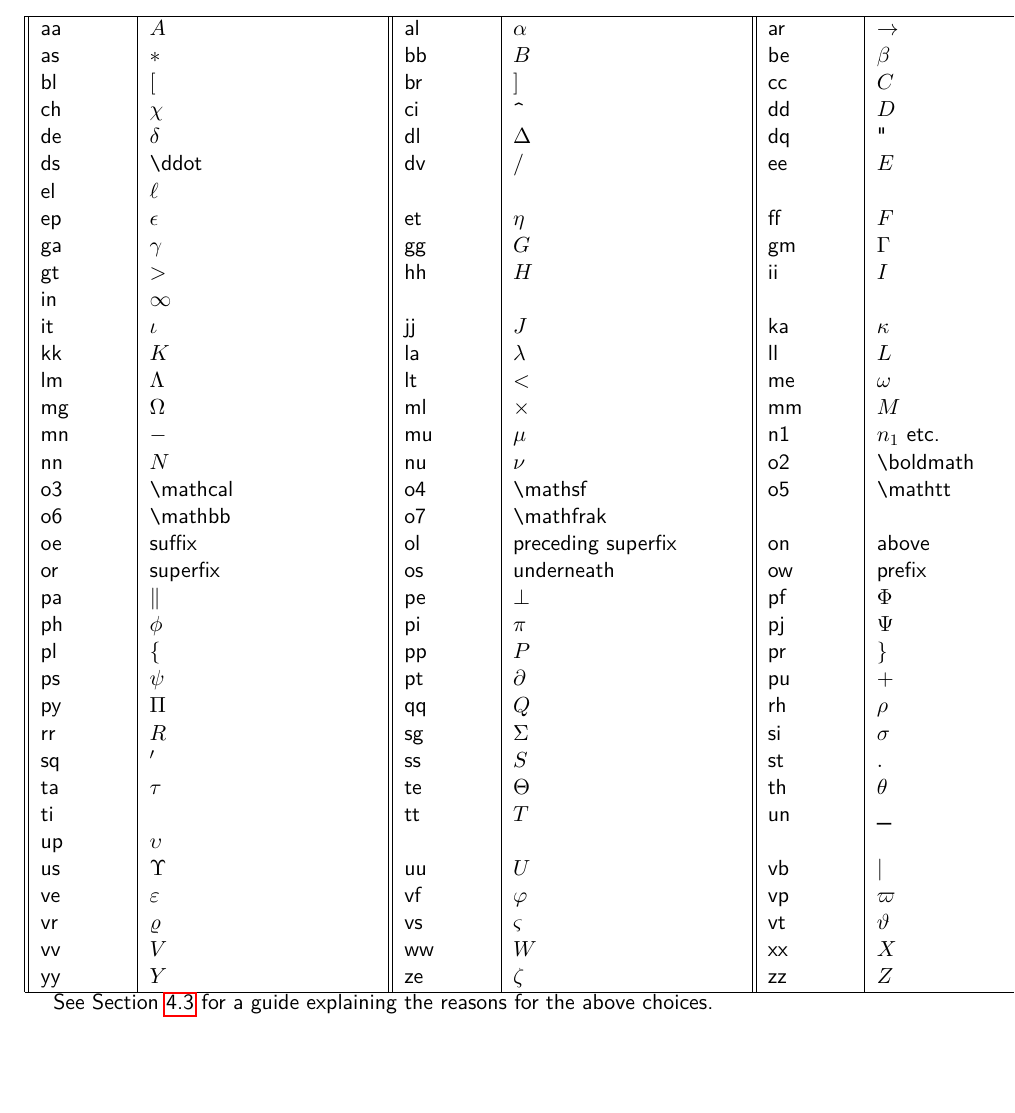
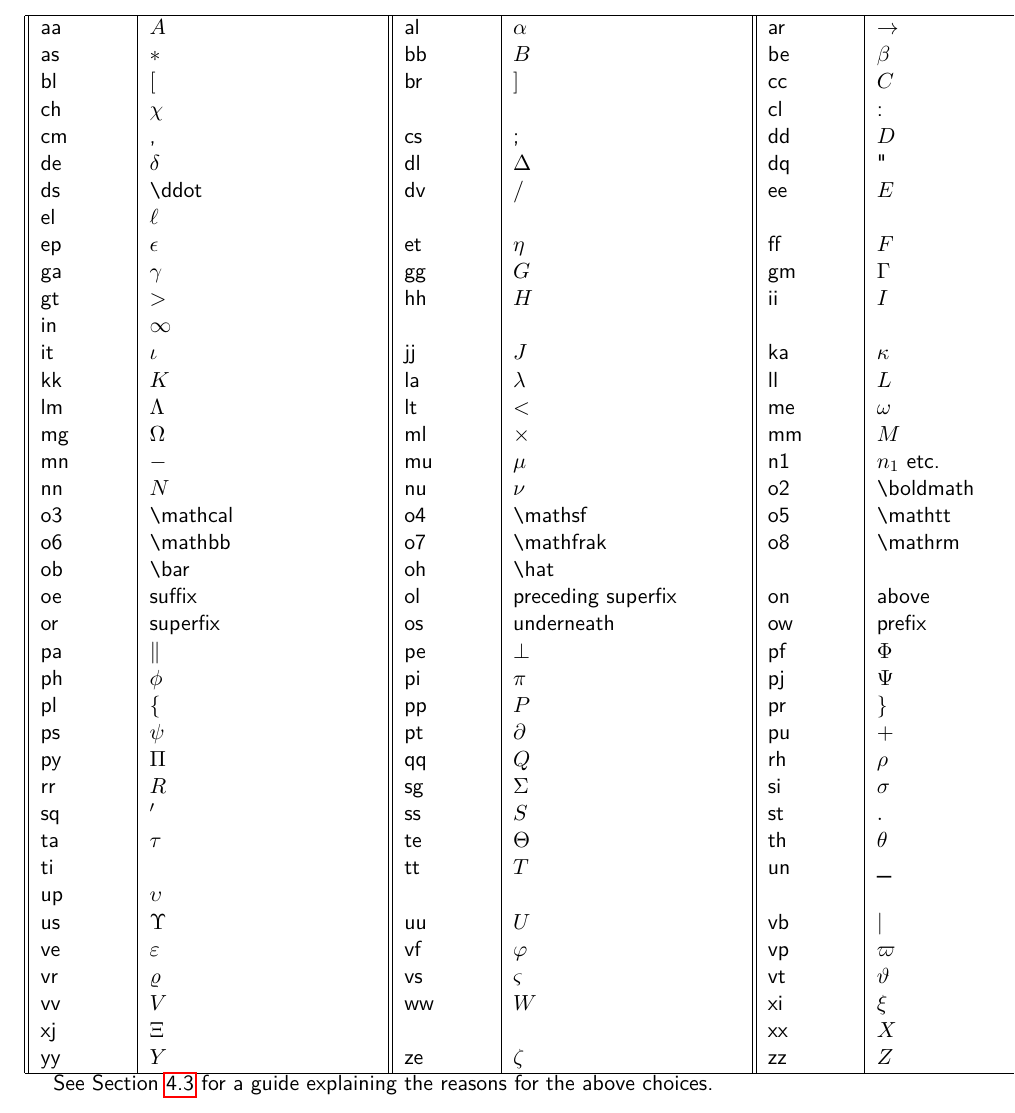
Before and after one commit to ExCALIBUR-NEPTUNE/Developers-Website, a LaTeX thesis (main.tex, which reads REF/naming_map.tex): part of page 92 of 126, cut so that both start at the same text, the shorter picture padded with empty space. Compiled offline with pdfLaTeX.

Commit message:
updated mapping to include more punctuation + xi

```diff
--- a/REF/naming_map.tex
+++ b/REF/naming_map.tex
@@ -6,7 +6,8 @@
 aa & $A$ & al & $\alpha$ & ar & $\rightarrow$ \\
 as & $*$ & bb & $B$ & be & $\beta$ \\
 bl & $[$ & br & $]$ & cc & $C$ \\
-ch & $\chi$ & ci & \verb-^- & dd & $D$ \\
+ch & $\chi$ & &  & cl & : \\
+cm & , & cs & ; & dd & $D$ \\
 de & $\delta$ & dl & $\Delta$ & dq & " \\
 ds & \verb-\-ddot & dv & $/$ & ee & $E$ \\
 el & $\ell$ &  &  & &  \\
@@ -21,7 +22,8 @@ mg & $\Omega$ & ml & $\times$ & mm & $M$ \\
 mn & $-$ & mu & $\mu$ & n1 & $n_1$ etc. \\
 nn & $N$ & nu & $\nu$ & o2 & \verb-\-boldmath \\
 o3 & \verb-\-mathcal & o4 & \verb-\-mathsf & o5 & \verb-\-mathtt \\
-o6 & \verb-\-mathbb & o7 & \verb-\-mathfrak & \\
+o6 & \verb-\-mathbb & o7 & \verb-\-mathfrak & o8 & \verb-\-mathrm \\
+ob & \verb-\-bar & oh & \verb-\-hat & &  \\
 oe &  suffix  & ol &  preceding superfix  & on &  above  \\
 or &  superfix  & os &  underneath  & ow &  prefix  \\
 pa & $\|$ & pe & $\perp$ & pf & $\Phi$ \\
@@ -37,7 +39,8 @@ up & $\upsilon$ && && \\
 us & $\Upsilon$ & uu & $U$ & vb & $|$ \\
 ve & $\varepsilon$ & vf & $\varphi$ & vp & $\varpi$ \\
 vr & $\varrho$ & vs & $\varsigma$ & vt & $\vartheta$ \\
-vv & $V$ & ww & $W$ & xx & $X$ \\
+vv & $V$ & ww & $W$ & xi & $\xi$ \\
+xj & $\Xi$ & & & xx & $X$ \\
 yy & $Y$ & ze & $\zeta$ & zz & $Z$ \\
 \hline
 \end{tabular}
```
